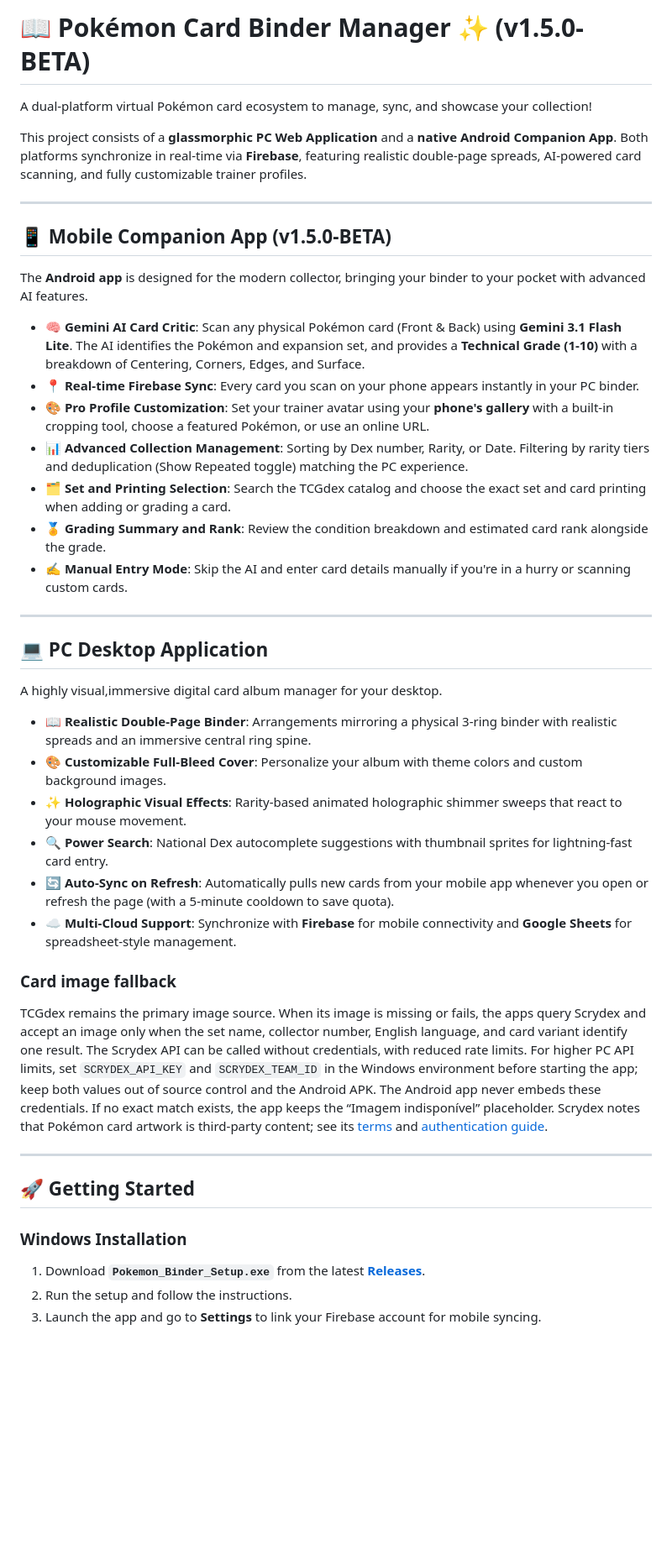
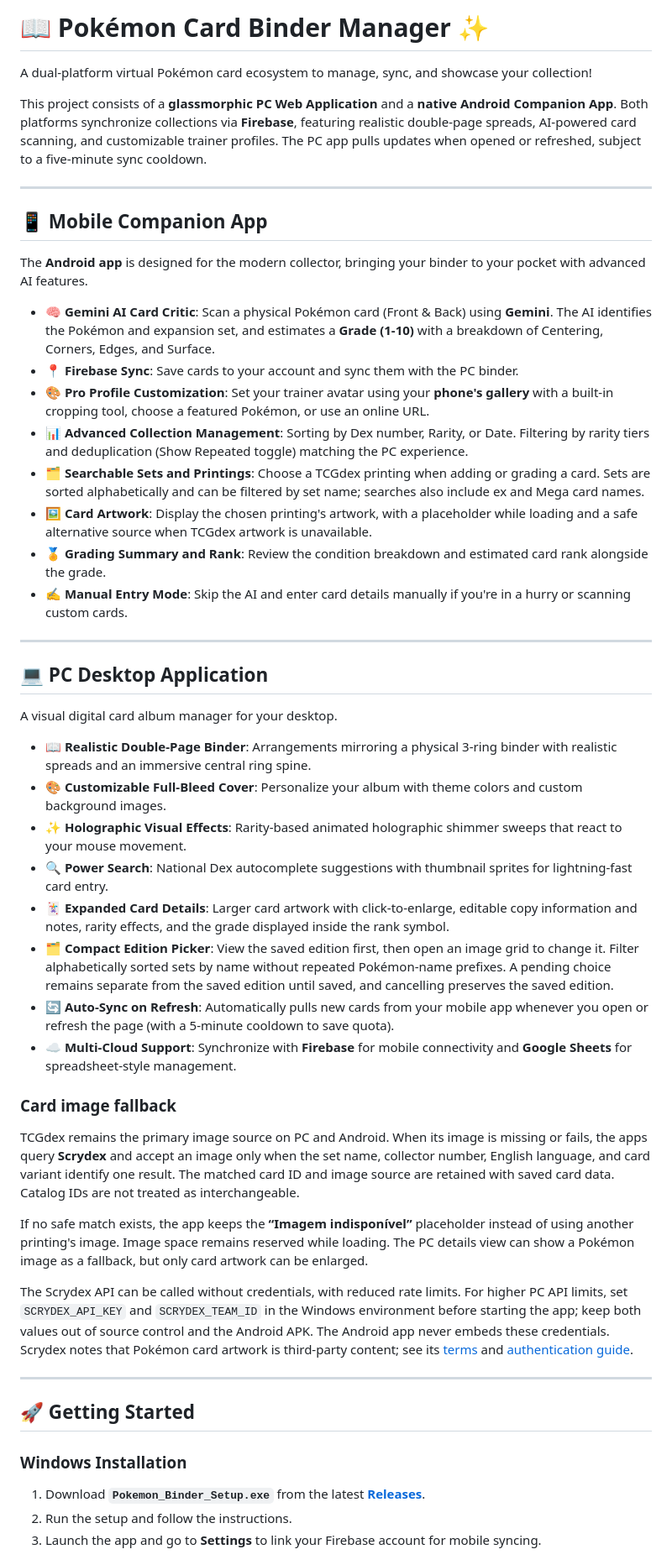
Before and after one commit to compileERezaCheng/Pokemon-Binder, a Markdown page: README.md, the part around one of its changes. Shown at 84% size. GitHub-like rendering; blank space fills up the shorter version.

```diff
--- a/README.md
+++ b/README.md
@@ -1,20 +1,21 @@
-# 📖 Pokémon Card Binder Manager ✨ (v1.5.0-BETA)
+# 📖 Pokémon Card Binder Manager ✨
 
 A dual-platform virtual Pokémon card ecosystem to manage, sync, and showcase your collection!
 
-This project consists of a **glassmorphic PC Web Application** and a **native Android Companion App**. Both platforms synchronize in real-time via **Firebase**, featuring realistic double-page spreads, AI-powered card scanning, and fully customizable trainer profiles.
+This project consists of a **glassmorphic PC Web Application** and a **native Android Companion App**. Both platforms synchronize collections via **Firebase**, featuring realistic double-page spreads, AI-powered card scanning, and customizable trainer profiles. The PC app pulls updates when opened or refreshed, subject to a five-minute sync cooldown.
 
 ---
 
-## 📱 Mobile Companion App (v1.5.0-BETA)
+## 📱 Mobile Companion App
 
 The **Android app** is designed for the modern collector, bringing your binder to your pocket with advanced AI features.
 
-*   **🧠 Gemini AI Card Critic**: Scan any physical Pokémon card (Front & Back) using **Gemini 3.1 Flash Lite**. The AI identifies the Pokémon and expansion set, and provides a **Technical Grade (1-10)** with a breakdown of Centering, Corners, Edges, and Surface.
-*   **📍 Real-time Firebase Sync**: Every card you scan on your phone appears instantly in your PC binder.
+*   **🧠 Gemini AI Card Critic**: Scan a physical Pokémon card (Front & Back) using **Gemini**. The AI identifies the Pokémon and expansion set, and estimates a **Grade (1-10)** with a breakdown of Centering, Corners, Edges, and Surface.
+*   **📍 Firebase Sync**: Save cards to your account and sync them with the PC binder.
 *   **🎨 Pro Profile Customization**: Set your trainer avatar using your **phone's gallery** with a built-in cropping tool, choose a featured Pokémon, or use an online URL.
 *   **📊 Advanced Collection Management**: Sorting by Dex number, Rarity, or Date. Filtering by rarity tiers and deduplication (Show Repeated toggle) matching the PC experience.
-*   **🗂️ Set and Printing Selection**: Search the TCGdex catalog and choose the exact set and card printing when adding or grading a card.
+*   **🗂️ Searchable Sets and Printings**: Choose a TCGdex printing when adding or grading a card. Sets are sorted alphabetically and can be filtered by set name; searches also include ex and Mega card names.
+*   **🖼️ Card Artwork**: Display the chosen printing's artwork, with a placeholder while loading and a safe alternative source when TCGdex artwork is unavailable.
 *   **🏅 Grading Summary and Rank**: Review the condition breakdown and estimated card rank alongside the grade.
 *   **✍️ Manual Entry Mode**: Skip the AI and enter card details manually if you're in a hurry or scanning custom cards.
 
@@ -22,23 +23,31 @@ The **Android app** is designed for the modern collector, bringing your binder t
 
 ## 💻 PC Desktop Application
 
-A highly visual,immersive digital card album manager for your desktop.
+A visual digital card album manager for your desktop.
 
 *   **📖 Realistic Double-Page Binder**: Arrangements mirroring a physical 3-ring binder with realistic spreads and an immersive central ring spine.
 *   **🎨 Customizable Full-Bleed Cover**: Personalize your album with theme colors and custom background images.
 *   **✨ Holographic Visual Effects**: Rarity-based animated holographic shimmer sweeps that react to your mouse movement.
 *   **🔍 Power Search**: National Dex autocomplete suggestions with thumbnail sprites for lightning-fast card entry.
+*   **🃏 Expanded Card Details**: Larger card artwork with click-to-enlarge, editable copy information and notes, rarity effects, and the grade displayed inside the rank symbol.
+*   **🗂️ Compact Edition Picker**: View the saved edition first, then open an image grid to change it. Filter alphabetically sorted sets by name without repeated Pokémon-name prefixes. A pending choice remains separate from the saved edition until saved, and cancelling preserves the saved edition.
 *   **🔄 Auto-Sync on Refresh**: Automatically pulls new cards from your mobile app whenever you open or refresh the page (with a 5-minute cooldown to save quota).
 *   **☁️ Multi-Cloud Support**: Synchronize with **Firebase** for mobile connectivity and **Google Sheets** for spreadsheet-style management.
 
 ### Card image fallback
-TCGdex remains the primary image source. When its image is missing or fails, the apps query Scrydex and accept an image only when the set name, collector number, English language, and card variant identify one result. The Scrydex API can be called without credentials, with reduced rate limits. For higher PC API limits, set `SCRYDEX_API_KEY` and `SCRYDEX_TEAM_ID` in the Windows environment before starting the app; keep both values out of source control and the Android APK. The Android app never embeds these credentials. If no exact match exists, the app keeps the “Imagem indisponível” placeholder. Scrydex notes that Pokémon card artwork is third-party content; see its [terms](https://scrydex.com/terms) and [authentication guide](https://scrydex.com/docs/getting-started/authentication).
+
+TCGdex remains the primary image source on PC and Android. When its image is missing or fails, the apps query **Scrydex** and accept an image only when the set name, collector number, English language, and card variant identify one result. The matched card ID and image source are retained with saved card data. Catalog IDs are not treated as interchangeable.
+
+If no safe match exists, the app keeps the **“Imagem indisponível”** placeholder instead of using another printing's image. Image space remains reserved while loading. The PC details view can show a Pokémon image as a fallback, but only card artwork can be enlarged.
+
+The Scrydex API can be called without credentials, with reduced rate limits. For higher PC API limits, set `SCRYDEX_API_KEY` and `SCRYDEX_TEAM_ID` in the Windows environment before starting the app; keep both values out of source control and the Android APK. The Android app never embeds these credentials. Scrydex notes that Pokémon card artwork is third-party content; see its [terms](https://scrydex.com/terms) and [authentication guide](https://scrydex.com/docs/getting-started/authentication).
 
 ---
 
 ## 🚀 Getting Started
 
 ### Windows Installation
+
 1.  Download **`Pokemon_Binder_Setup.exe`** from the latest [**Releases**](https://github.com/compileERezaCheng/Pokemon-Binder/releases).
 2.  Run the setup and follow the instructions.
 3.  Launch the app and go to **Settings** to link your Firebase account for mobile syncing.
```
Also changed, not shown: other parts of README.md (+51 -12 lines).
